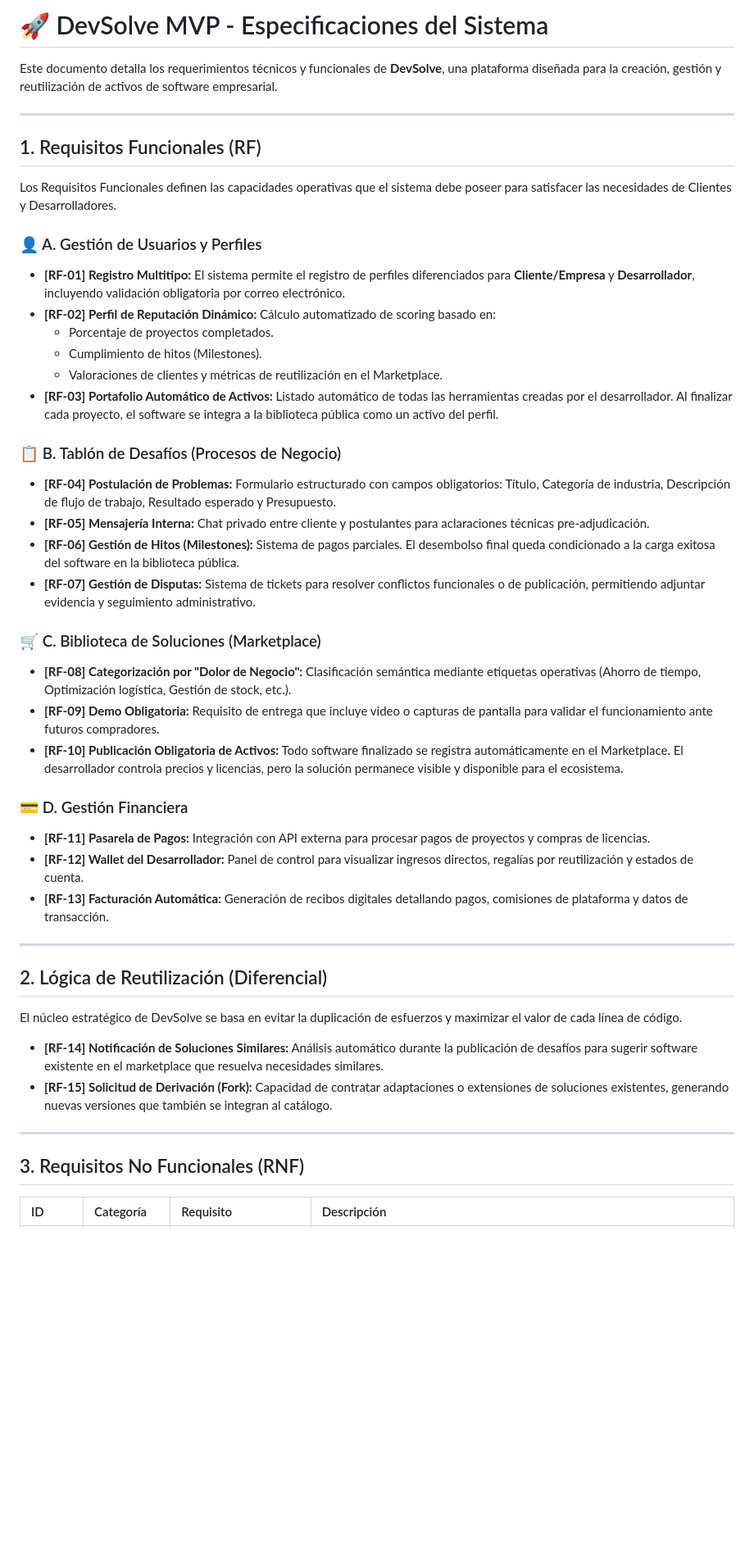
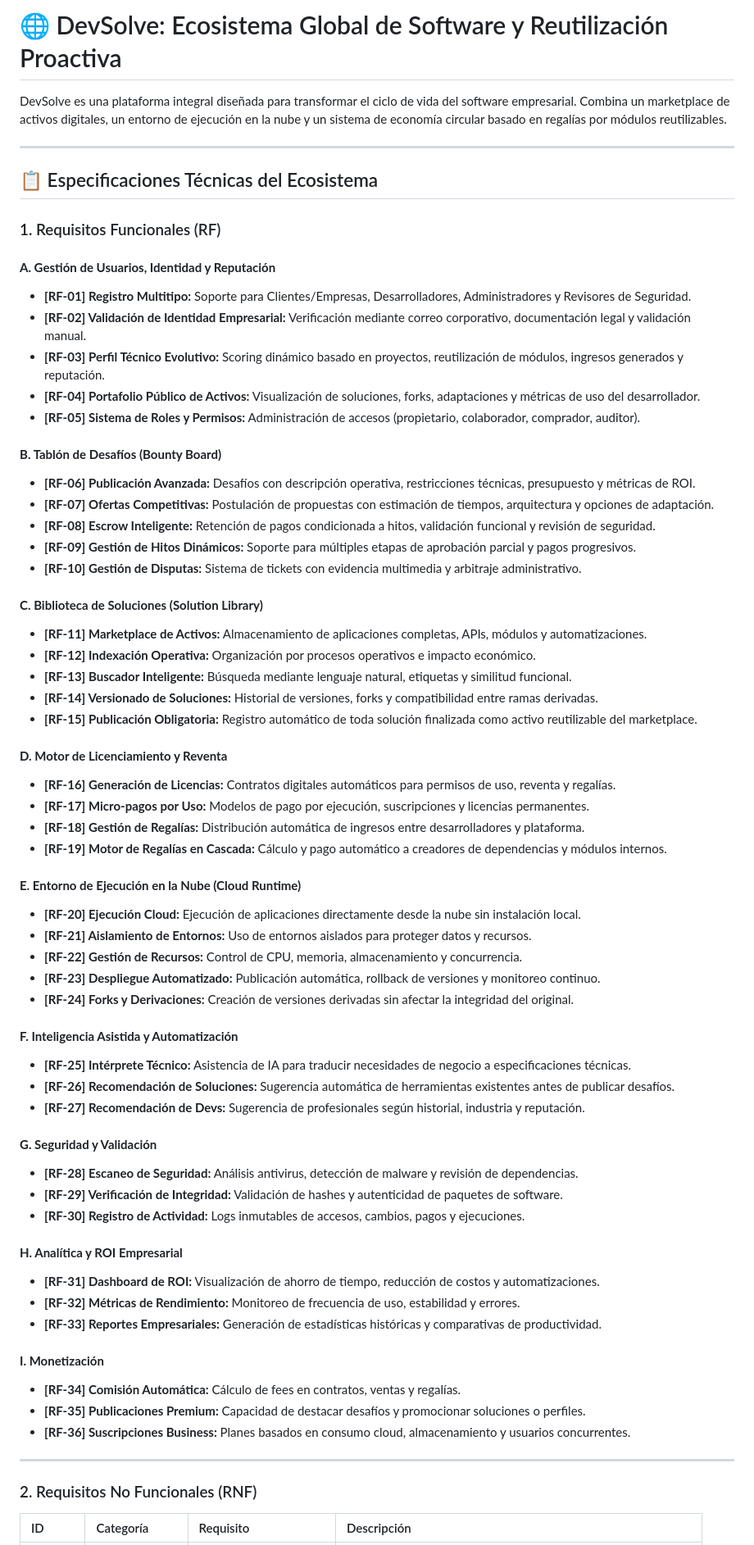
Before and after one commit to santiago02072006/Ingenieria-de-Procesos-Cris, a Markdown page: Semana_3/README.md, the part around one of its changes. Shown at 82% size. GitHub-like rendering; blank space fills up the shorter version.

Commit message:
Creacion del Readme principal

```diff
--- a/Semana_3/README.md
+++ b/Semana_3/README.md
@@ -1,49 +1,70 @@
-# 🚀 DevSolve MVP - Especificaciones del Sistema
+# 🌐 DevSolve: Ecosistema Global de Software y Reutilización Proactiva
 
-Este documento detalla los requerimientos técnicos y funcionales de **DevSolve**, una plataforma diseñada para la creación, gestión y reutilización de activos de software empresarial.
+DevSolve es una plataforma integral diseñada para transformar el ciclo de vida del software empresarial. Combina un marketplace de activos digitales, un entorno de ejecución en la nube y un sistema de economía circular basado en regalías por módulos reutilizables.
 
 ---
 
-## 1. Requisitos Funcionales (RF)
+## 📋 Especificaciones Técnicas del Ecosistema
 
-Los Requisitos Funcionales definen las capacidades operativas que el sistema debe poseer para satisfacer las necesidades de Clientes y Desarrolladores.
+### 1. Requisitos Funcionales (RF)
 
-### 👤 A. Gestión de Usuarios y Perfiles
-*   **[RF-01] Registro Multitipo:** El sistema permite el registro de perfiles diferenciados para **Cliente/Empresa** y **Desarrollador**, incluyendo validación obligatoria por correo electrónico.
-*   **[RF-02] Perfil de Reputación Dinámico:** Cálculo automatizado de scoring basado en:
-    *   Porcentaje de proyectos completados.
-    *   Cumplimiento de hitos (Milestones).
-    *   Valoraciones de clientes y métricas de reutilización en el Marketplace.
-*   **[RF-03] Portafolio Automático de Activos:** Listado automático de todas las herramientas creadas por el desarrollador. Al finalizar cada proyecto, el software se integra a la biblioteca pública como un activo del perfil.
+#### **A. Gestión de Usuarios, Identidad y Reputación**
+*   **[RF-01] Registro Multitipo:** Soporte para Clientes/Empresas, Desarrolladores, Administradores y Revisores de Seguridad.
+*   **[RF-02] Validación de Identidad Empresarial:** Verificación mediante correo corporativo, documentación legal y validación manual.
+*   **[RF-03] Perfil Técnico Evolutivo:** Scoring dinámico basado en proyectos, reutilización de módulos, ingresos generados y reputación.
+*   **[RF-04] Portafolio Público de Activos:** Visualización de soluciones, forks, adaptaciones y métricas de uso del desarrollador.
+*   **[RF-05] Sistema de Roles y Permisos:** Administración de accesos (propietario, colaborador, comprador, auditor).
 
-### 📋 B. Tablón de Desafíos (Procesos de Negocio)
-*   **[RF-04] Postulación de Problemas:** Formulario estructurado con campos obligatorios: Título, Categoría de industria, Descripción de flujo de trabajo, Resultado esperado y Presupuesto.
-*   **[RF-05] Mensajería Interna:** Chat privado entre cliente y postulantes para aclaraciones técnicas pre-adjudicación.
-*   **[RF-06] Gestión de Hitos (Milestones):** Sistema de pagos parciales. El desembolso final queda condicionado a la carga exitosa del software en la biblioteca pública.
-*   **[RF-07] Gestión de Disputas:** Sistema de tickets para resolver conflictos funcionales o de publicación, permitiendo adjuntar evidencia y seguimiento administrativo.
+#### **B. Tablón de Desafíos (Bounty Board)**
+*   **[RF-06] Publicación Avanzada:** Desafíos con descripción operativa, restricciones técnicas, presupuesto y métricas de ROI.
+*   **[RF-07] Ofertas Competitivas:** Postulación de propuestas con estimación de tiempos, arquitectura y opciones de adaptación.
+*   **[RF-08] Escrow Inteligente:** Retención de pagos condicionada a hitos, validación funcional y revisión de seguridad.
+*   **[RF-09] Gestión de Hitos Dinámicos:** Soporte para múltiples etapas de aprobación parcial y pagos progresivos.
+*   **[RF-10] Gestión de Disputas:** Sistema de tickets con evidencia multimedia y arbitraje administrativo.
 
-### 🛒 C. Biblioteca de Soluciones (Marketplace)
-*   **[RF-08] Categorización por "Dolor de Negocio":** Clasificación semántica mediante etiquetas operativas (Ahorro de tiempo, Optimización logística, Gestión de stock, etc.).
-*   **[RF-09] Demo Obligatoria:** Requisito de entrega que incluye video o capturas de pantalla para validar el funcionamiento ante futuros compradores.
-*   **[RF-10] Publicación Obligatoria de Activos:** Todo software finalizado se registra automáticamente en el Marketplace. El desarrollador controla precios y licencias, pero la solución permanece visible y disponible para el ecosistema.
+#### **C. Biblioteca de Soluciones (Solution Library)**
+*   **[RF-11] Marketplace de Activos:** Almacenamiento de aplicaciones completas, APIs, módulos y automatizaciones.
+*   **[RF-12] Indexación Operativa:** Organización por procesos operativos e impacto económico.
+*   **[RF-13] Buscador Inteligente:** Búsqueda mediante lenguaje natural, etiquetas y similitud funcional.
+*   **[RF-14] Versionado de Soluciones:** Historial de versiones, forks y compatibilidad entre ramas derivadas.
+*   **[RF-15] Publicación Obligatoria:** Registro automático de toda solución finalizada como activo reutilizable del marketplace.
 
-### 💳 D. Gestión Financiera
-*   **[RF-11] Pasarela de Pagos:** Integración con API externa para procesar pagos de proyectos y compras de licencias.
-*   **[RF-12] Wallet del Desarrollador:** Panel de control para visualizar ingresos directos, regalías por reutilización y estados de cuenta.
-*   **[RF-13] Facturación Automática:** Generación de recibos digitales detallando pagos, comisiones de plataforma y datos de transacción.
+#### **D. Motor de Licenciamiento y Reventa**
+*   **[RF-16] Generación de Licencias:** Contratos digitales automáticos para permisos de uso, reventa y regalías.
+*   **[RF-17] Micro-pagos por Uso:** Modelos de pago por ejecución, suscripciones y licencias permanentes.
+*   **[RF-18] Gestión de Regalías:** Distribución automática de ingresos entre desarrolladores y plataforma.
+*   **[RF-19] Motor de Regalías en Cascada:** Cálculo y pago automático a creadores de dependencias y módulos internos.
+
+#### **E. Entorno de Ejecución en la Nube (Cloud Runtime)**
+*   **[RF-20] Ejecución Cloud:** Ejecución de aplicaciones directamente desde la nube sin instalación local.
+*   **[RF-21] Aislamiento de Entornos:** Uso de entornos aislados para proteger datos y recursos.
+*   **[RF-22] Gestión de Recursos:** Control de CPU, memoria, almacenamiento y concurrencia.
+*   **[RF-23] Despliegue Automatizado:** Publicación automática, rollback de versiones y monitoreo continuo.
+*   **[RF-24] Forks y Derivaciones:** Creación de versiones derivadas sin afectar la integridad del original.
+
+#### **F. Inteligencia Asistida y Automatización**
+*   **[RF-25] Intérprete Técnico:** Asistencia de IA para traducir necesidades de negocio a especificaciones técnicas.
+*   **[RF-26] Recomendación de Soluciones:** Sugerencia automática de herramientas existentes antes de publicar desafíos.
+*   **[RF-27] Recomendación de Devs:** Sugerencia de profesionales según historial, industria y reputación.
+
+#### **G. Seguridad y Validación**
+*   **[RF-28] Escaneo de Seguridad:** Análisis antivirus, detección de malware y revisión de dependencias.
+*   **[RF-29] Verificación de Integridad:** Validación de hashes y autenticidad de paquetes de software.
+*   **[RF-30] Registro de Actividad:** Logs inmutables de accesos, cambios, pagos y ejecuciones.
+
+#### **H. Analítica y ROI Empresarial**
+*   **[RF-31] Dashboard de ROI:** Visualización de ahorro de tiempo, reducción de costos y automatizaciones.
+*   **[RF-32] Métricas de Rendimiento:** Monitoreo de frecuencia de uso, estabilidad y errores.
+*   **[RF-33] Reportes Empresariales:** Generación de estadísticas históricas y comparativas de productividad.
+
+#### **I. Monetización**
+*   **[RF-34] Comisión Automática:** Cálculo de fees en contratos, ventas y regalías.
+*   **[RF-35] Publicaciones Premium:** Capacidad de destacar desafíos y promocionar soluciones o perfiles.
+*   **[RF-36] Suscripciones Business:** Planes basados en consumo cloud, almacenamiento y usuarios concurrentes.
 
 ---
 
-## 2. Lógica de Reutilización (Diferencial)
-
-El núcleo estratégico de DevSolve se basa en evitar la duplicación de esfuerzos y maximizar el valor de cada línea de código.
-
-*   **[RF-14] Notificación de Soluciones Similares:** Análisis automático durante la publicación de desafíos para sugerir software existente en el marketplace que resuelva necesidades similares.
-*   **[RF-15] Solicitud de Derivación (Fork):** Capacidad de contratar adaptaciones o extensiones de soluciones existentes, generando nuevas versiones que también se integran al catálogo.
-
----
-
-## 3. Requisitos No Funcionales (RNF)
+### 2. Requisitos No Funcionales (RNF)
 
 | ID | Categoría | Requisito | Descripción |
 | :--- | :--- | :--- | :--- |
```
Also changed, not shown: other parts of Semana_3/README.md (+11 -8 lines), Semana_3/README_MVP.md (added, +57 -0 lines).
